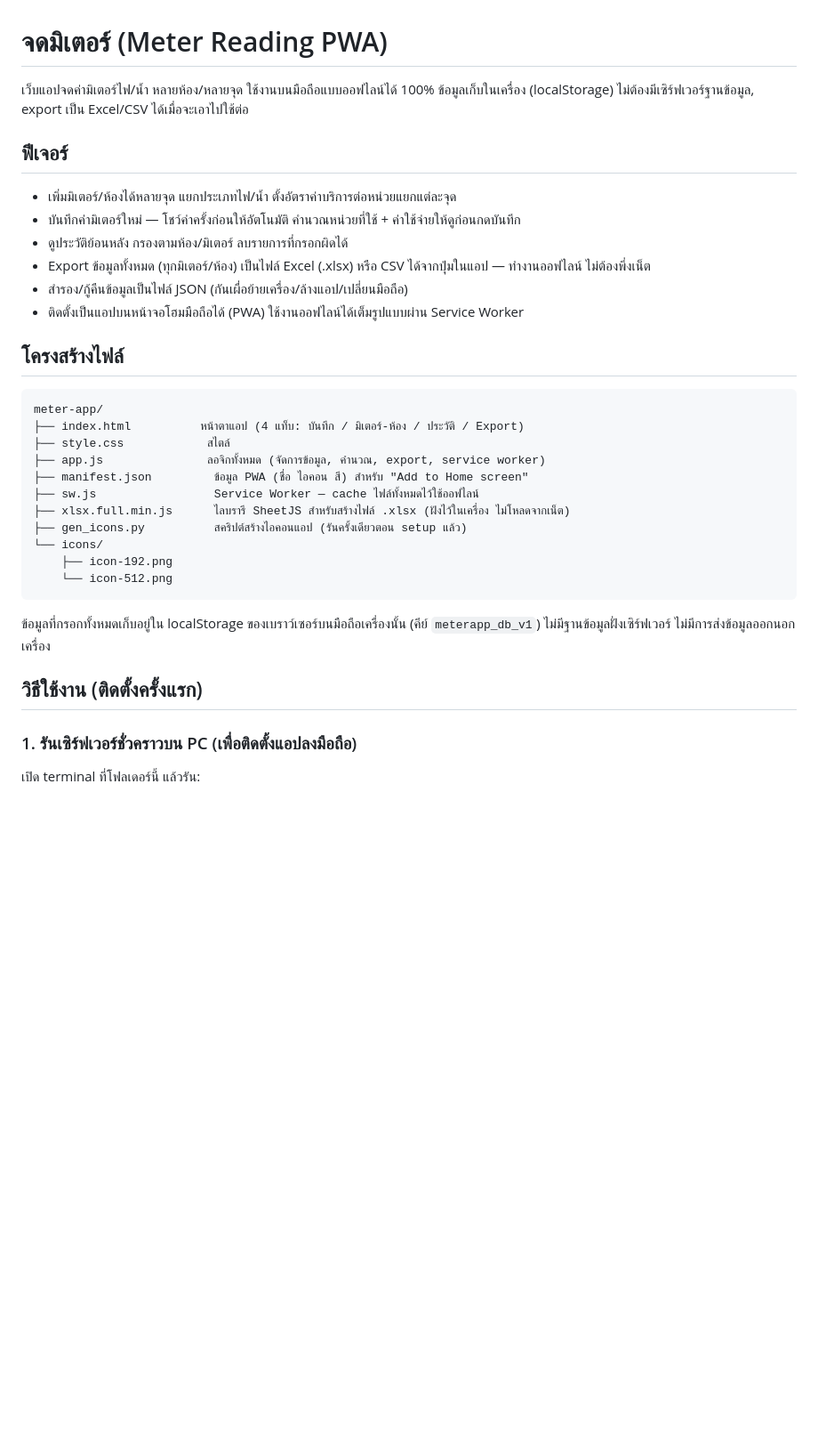
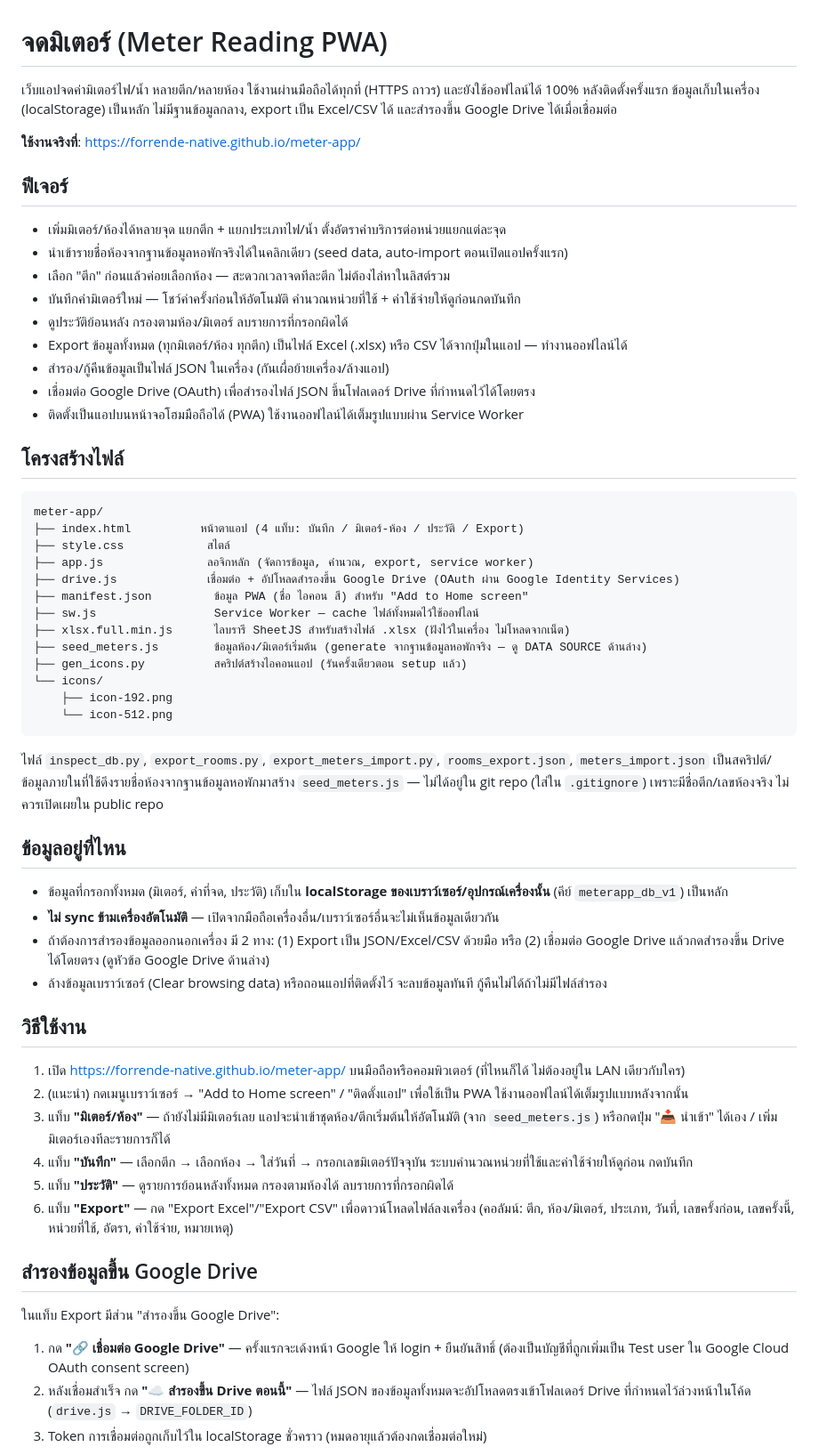
Before and after one commit to forrende-native/meter-app, a Markdown page: README.md, the part around one of its changes. Shown at 89% size. Rendered like a GitHub page; blank space fills up the shorter version.

````diff
--- a/README.md
+++ b/README.md
@@ -1,15 +1,20 @@
 # จดมิเตอร์ (Meter Reading PWA)
 
-เว็บแอปจดค่ามิเตอร์ไฟ/น้ำ หลายห้อง/หลายจุด ใช้งานบนมือถือแบบออฟไลน์ได้ 100%
-ข้อมูลเก็บในเครื่อง (localStorage) ไม่ต้องมีเซิร์ฟเวอร์ฐานข้อมูล, export เป็น Excel/CSV ได้เมื่อจะเอาไปใช้ต่อ
+เว็บแอปจดค่ามิเตอร์ไฟ/น้ำ หลายตึก/หลายห้อง ใช้งานผ่านมือถือได้ทุกที่ (HTTPS ถาวร) และยังใช้ออฟไลน์ได้ 100% หลังติดตั้งครั้งแรก
+ข้อมูลเก็บในเครื่อง (localStorage) เป็นหลัก ไม่มีฐานข้อมูลกลาง, export เป็น Excel/CSV ได้ และสำรองขึ้น Google Drive ได้เมื่อเชื่อมต่อ
+
+**ใช้งานจริงที่**: https://forrende-native.github.io/meter-app/
 
 ## ฟีเจอร์
 
-- เพิ่มมิเตอร์/ห้องได้หลายจุด แยกประเภทไฟ/น้ำ ตั้งอัตราค่าบริการต่อหน่วยแยกแต่ละจุด
+- เพิ่มมิเตอร์/ห้องได้หลายจุด แยกตึก + แยกประเภทไฟ/น้ำ ตั้งอัตราค่าบริการต่อหน่วยแยกแต่ละจุด
+- นำเข้ารายชื่อห้องจากฐานข้อมูลหอพักจริงได้ในคลิกเดียว (seed data, auto-import ตอนเปิดแอปครั้งแรก)
+- เลือก "ตึก" ก่อนแล้วค่อยเลือกห้อง — สะดวกเวลาจดทีละตึก ไม่ต้องไล่หาในลิสต์รวม
 - บันทึกค่ามิเตอร์ใหม่ — โชว์ค่าครั้งก่อนให้อัตโนมัติ คำนวณหน่วยที่ใช้ + ค่าใช้จ่ายให้ดูก่อนกดบันทึก
 - ดูประวัติย้อนหลัง กรองตามห้อง/มิเตอร์ ลบรายการที่กรอกผิดได้
-- Export ข้อมูลทั้งหมด (ทุกมิเตอร์/ห้อง) เป็นไฟล์ Excel (.xlsx) หรือ CSV ได้จากปุ่มในแอป — ทำงานออฟไลน์ ไม่ต้องพึ่งเน็ต
-- สำรอง/กู้คืนข้อมูลเป็นไฟล์ JSON (กันเผื่อย้ายเครื่อง/ล้างแอป/เปลี่ยนมือถือ)
+- Export ข้อมูลทั้งหมด (ทุกมิเตอร์/ห้อง ทุกตึก) เป็นไฟล์ Excel (.xlsx) หรือ CSV ได้จากปุ่มในแอป — ทำงานออฟไลน์ได้
+- สำรอง/กู้คืนข้อมูลเป็นไฟล์ JSON ในเครื่อง (กันเผื่อย้ายเครื่อง/ล้างแอป)
+- เชื่อมต่อ Google Drive (OAuth) เพื่อสำรองไฟล์ JSON ขึ้นโฟลเดอร์ Drive ที่กำหนดไว้ได้โดยตรง
 - ติดตั้งเป็นแอปบนหน้าจอโฮมมือถือได้ (PWA) ใช้งานออฟไลน์ได้เต็มรูปแบบผ่าน Service Worker
 
 ## โครงสร้างไฟล์
@@ -18,22 +23,43 @@
 meter-app/
 ├── index.html          หน้าตาแอป (4 แท็บ: บันทึก / มิเตอร์-ห้อง / ประวัติ / Export)
 ├── style.css            สไตล์
-├── app.js               ลอจิกทั้งหมด (จัดการข้อมูล, คำนวณ, export, service worker)
+├── app.js               ลอจิกหลัก (จัดการข้อมูล, คำนวณ, export, service worker)
+├── drive.js             เชื่อมต่อ + อัปโหลดสำรองขึ้น Google Drive (OAuth ผ่าน Google Identity Services)
 ├── manifest.json         ข้อมูล PWA (ชื่อ ไอคอน สี) สำหรับ "Add to Home screen"
 ├── sw.js                 Service Worker — cache ไฟล์ทั้งหมดไว้ใช้ออฟไลน์
 ├── xlsx.full.min.js      ไลบรารี SheetJS สำหรับสร้างไฟล์ .xlsx (ฝังไว้ในเครื่อง ไม่โหลดจากเน็ต)
+├── seed_meters.js        ข้อมูลห้อง/มิเตอร์เริ่มต้น (generate จากฐานข้อมูลหอพักจริง — ดู DATA SOURCE ด้านล่าง)
 ├── gen_icons.py          สคริปต์สร้างไอคอนแอป (รันครั้งเดียวตอน setup แล้ว)
 └── icons/
     ├── icon-192.png
     └── icon-512.png
 ```
 
-ข้อมูลที่กรอกทั้งหมดเก็บอยู่ใน localStorage ของเบราว์เซอร์บนมือถือเครื่องนั้น (คีย์ `meterapp_db_v1`)
-ไม่มีฐานข้อมูลฝั่งเซิร์ฟเวอร์ ไม่มีการส่งข้อมูลออกนอกเครื่อง
+ไฟล์ `inspect_db.py`, `export_rooms.py`, `export_meters_import.py`, `rooms_export.json`, `meters_import.json`
+เป็นสคริปต์/ข้อมูลภายในที่ใช้ดึงรายชื่อห้องจากฐานข้อมูลหอพักมาสร้าง `seed_meters.js` — ไม่ได้อยู่ใน git repo (ใส่ใน `.gitignore`)
+เพราะมีชื่อตึก/เลขห้องจริง ไม่ควรเปิดเผยใน public repo
 
-## วิธีใช้งาน (ติดตั้งครั้งแรก)
+## ข้อมูลอยู่ที่ไหน
 
-### 1. รันเซิร์ฟเวอร์ชั่วคราวบน PC (เพื่อติดตั้งแอปลงมือถือ)
+- ข้อมูลที่กรอกทั้งหมด (มิเตอร์, ค่าที่จด, ประวัติ) เก็บใน **localStorage ของเบราว์เซอร์/อุปกรณ์เครื่องนั้น** (คีย์ `meterapp_db_v1`) เป็นหลัก
+- **ไม่ sync ข้ามเครื่องอัตโนมัติ** — เปิดจากมือถือเครื่องอื่น/เบราว์เซอร์อื่นจะไม่เห็นข้อมูลเดียวกัน
+- ถ้าต้องการสำรองข้อมูลออกนอกเครื่อง มี 2 ทาง: (1) Export เป็น JSON/Excel/CSV ด้วยมือ หรือ (2) เชื่อมต่อ Google Drive แล้วกดสำรองขึ้น Drive ได้โดยตรง (ดูหัวข้อ Google Drive ด้านล่าง)
+- ล้างข้อมูลเบราว์เซอร์ (Clear browsing data) หรือถอนแอปที่ติดตั้งไว้ จะลบข้อมูลทันที กู้คืนไม่ได้ถ้าไม่มีไฟล์สำรอง
 
-เปิด terminal ที่โฟลเดอร์นี้ แล้วรัน:
+## วิธีใช้งาน
 
+1. เปิด https://forrende-native.github.io/meter-app/ บนมือถือหรือคอมพิวเตอร์ (ที่ไหนก็ได้ ไม่ต้องอยู่ใน LAN เดียวกับใคร)
+2. (แนะนำ) กดเมนูเบราว์เซอร์ → "Add to Home screen" / "ติดตั้งแอป" เพื่อใช้เป็น PWA ใช้งานออฟไลน์ได้เต็มรูปแบบหลังจากนั้น
+3. แท็บ **"มิเตอร์/ห้อง"** — ถ้ายังไม่มีมิเตอร์เลย แอปจะนำเข้าชุดห้อง/ตึกเริ่มต้นให้อัตโนมัติ (จาก `seed_meters.js`) หรือกดปุ่ม "📥 นำเข้า" ได้เอง / เพิ่มมิเตอร์เองทีละรายการก็ได้
+4. แท็บ **"บันทึก"** — เลือกตึก → เลือกห้อง → ใส่วันที่ → กรอกเลขมิเตอร์ปัจจุบัน ระบบคำนวณหน่วยที่ใช้และค่าใช้จ่ายให้ดูก่อน กดบันทึก
+5. แท็บ **"ประวัติ"** — ดูรายการย้อนหลังทั้งหมด กรองตามห้องได้ ลบรายการที่กรอกผิดได้
+6. แท็บ **"Export"** — กด "Export Excel"/"Export CSV" เพื่อดาวน์โหลดไฟล์ลงเครื่อง (คอลัมน์: ตึก, ห้อง/มิเตอร์, ประเภท, วันที่, เลขครั้งก่อน, เลขครั้งนี้, หน่วยที่ใช้, อัตรา, ค่าใช้จ่าย, หมายเหตุ)
+
+## สำรองข้อมูลขึ้น Google Drive
+
+ในแท็บ Export มีส่วน "สำรองขึ้น Google Drive":
+
+1. กด **"🔗 เชื่อมต่อ Google Drive"** — ครั้งแรกจะเด้งหน้า Google ให้ login + ยืนยันสิทธิ์ (ต้องเป็นบัญชีที่ถูกเพิ่มเป็น Test user ใน Google Cloud OAuth consent screen)
+2. หลังเชื่อมสำเร็จ กด **"☁️ สำรองขึ้น Drive ตอนนี้"** — ไฟล์ JSON ของข้อมูลทั้งหมดจะอัปโหลดตรงเข้าโฟลเดอร์ Drive ที่กำหนดไว้ล่วงหน้าในโค้ด (`drive.js` → `DRIVE_FOLDER_ID`)
+3. Token การเชื่อมต่อถูกเก็บไว้ใน localStorage ชั่วคราว (หมดอายุแล้วต้องกดเชื่อมต่อใหม่)
+
````
Also changed, not shown: other parts of README.md (+23 -39 lines), PRD.md (added, +103 -0 lines).
